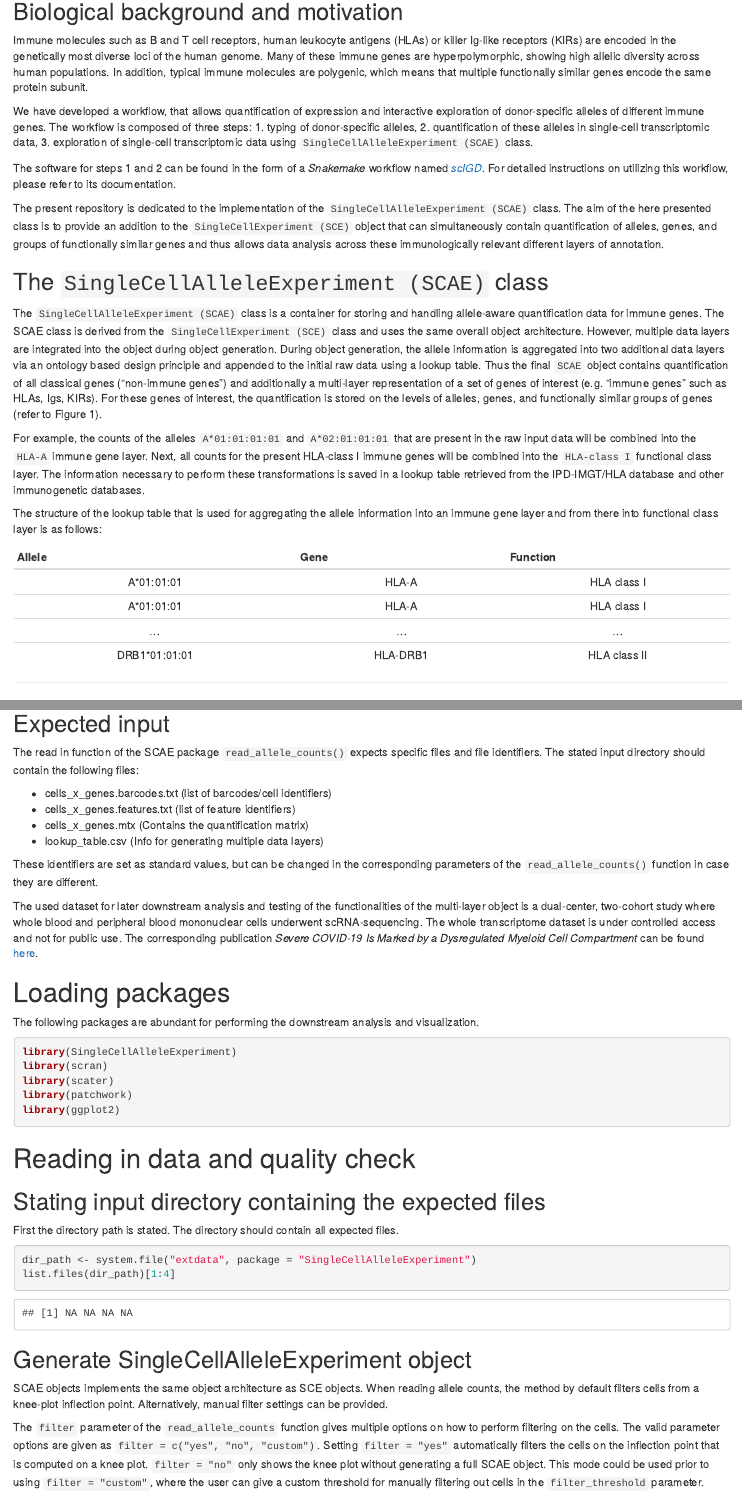
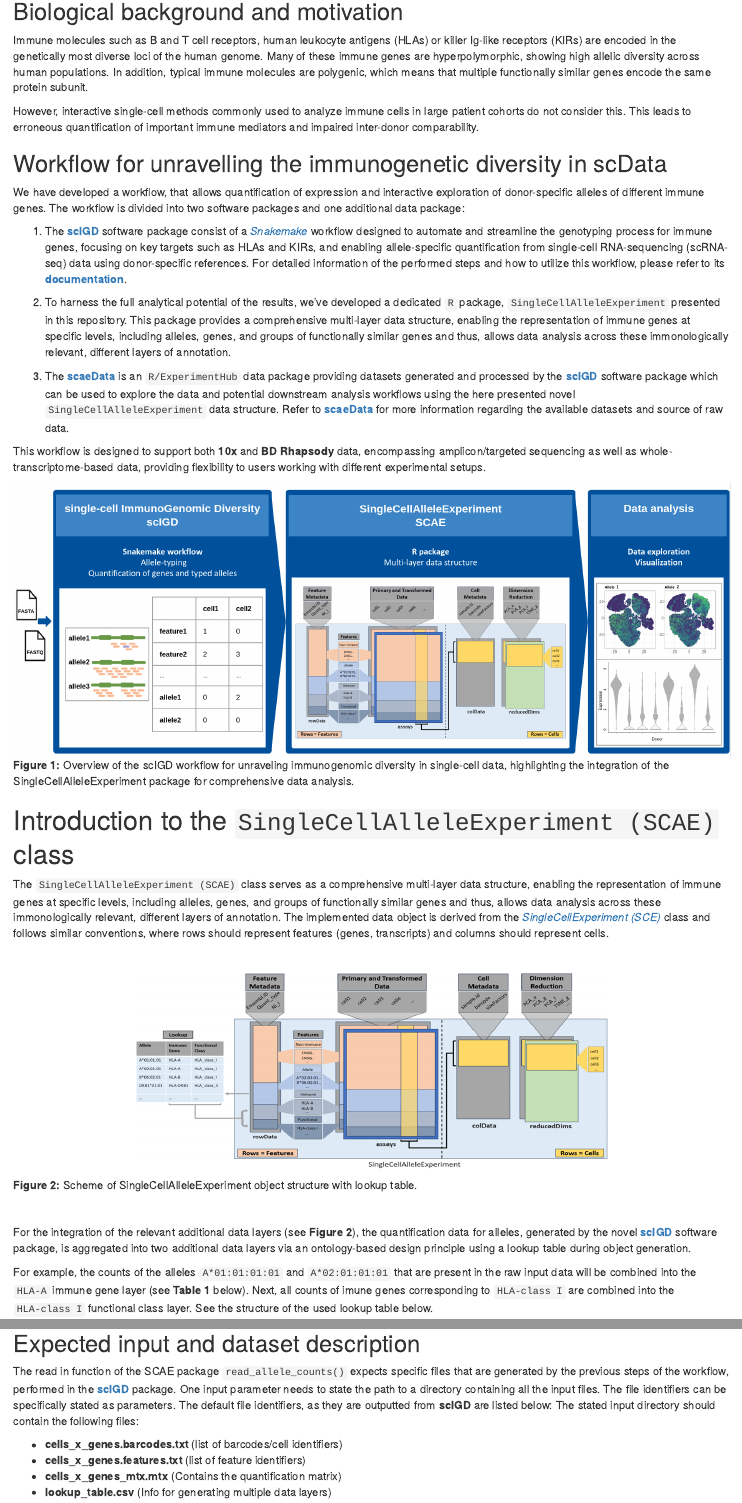
Before and after one commit to AGImkeller/SingleCellAlleleExperiment, an R Markdown document (vignettes/intro.Rmd): the page in a window 1100 px wide, from 210 px down, and a second part further down, joined at a grey line. Rendered offline with R 4.5, knitr and Pandoc, with nearby package versions; drawn as R Markdown's standard HTML page in place of the format the file asks for; some code elsewhere in the file could not run offline.

Commit message:
Reworked vignette introduction according to README; added notes for sections that need to be changed in the future after we performed the data-update

````diff
--- a/vignettes/intro.Rmd
+++ b/vignettes/intro.Rmd
@@ -30,21 +26,35 @@
 
-We have developed a workflow, that allows quantification of expression and interactive exploration of
-donor-specific alleles of different immune genes. The workflow is composed of three steps:
-1. typing of donor-specific alleles,
-2. quantification of these alleles in single-cell transcriptomic data,
-3. exploration of single-cell transcriptomic data using `SingleCellAlleleExperiment (SCAE)` class.
+However, interactive single-cell methods commonly used to analyze immune cells in large patient cohorts do not consider this. This leads to erroneous quantification of important immune mediators and impaired inter-donor comparability.
 
-The software for steps 1 and 2 can be found in the form of a *Snakemake* workflow named *[scIGD](https://github.com/AGImkeller/scIGD)*. For detailed instructions on utilizing this workflow, please refer to its documentation.
+## Workflow for unravelling the immunogenetic diversity in scData
 
-The present repository is dedicated to the implementation of the `SingleCellAlleleExperiment (SCAE)` class. The aim of the here presented
-class is to provide an addition to the `SingleCellExperiment (SCE)` object that
-can simultaneously contain quantification of alleles, genes, and groups of functionally similar genes
-and thus allows data analysis across these immunologically relevant different layers of annotation.
+We have developed a workflow, that allows quantification of expression and interactive exploration of donor-specific alleles of different immune genes. The workflow is divided into two software packages and one additional data package:
 
-## The `SingleCellAlleleExperiment (SCAE)` class
+1. The **[scIGD](https://github.com/AGImkeller/scIGD)** software package consist of a *[Snakemake](https://snakemake.readthedocs.io/en/stable/)* workflow designed to automate and streamline the genotyping process for immune genes, focusing on key targets such as HLAs and KIRs, and enabling allele-specific quantification from single-cell RNA-sequencing (scRNA-seq) data using donor-specific references. For detailed information of the performed steps and how to utilize this workflow, please refer to its **[documentation](https://github.com/AGImkeller/scIGD)**.
 
-The `SingleCellAlleleExperiment (SCAE)` class is a container for storing and handling allele-aware quantification data for immune genes. The SCAE class is derived from the `SingleCellExperiment (SCE)` class and uses the same overall object architecture. However, multiple data layers are integrated into the object during object generation. During object generation, the allele information is aggregated into two additional data layers via an ontology based design principle and appended to the initial raw data using a lookup table. Thus the final `SCAE` object contains quantification of all classical genes ("non-immune genes") and additionally a multi-layer representation of a set of genes of interest (e.g. "immune genes" such as HLAs, Igs, KIRs). For these genes of interest, the quantification is stored on the levels of alleles, genes, and functionally similar groups of genes (refer to Figure 1).
+2. To harness the full analytical potential of the results, we've developed a dedicated `R` package, `SingleCellAlleleExperiment` presented in this repository. This package provides a comprehensive multi-layer data structure, enabling the representation of immune genes at specific levels, including alleles, genes, and groups of functionally similar genes and thus, allows data analysis across these immonologically relevant, different layers of annotation.
 
-For example, the counts of the alleles `A*01:01:01:01` and `A*02:01:01:01` that are present in the raw input data will be combined into the `HLA-A` immune gene layer. Next, all counts for the present HLA-class I immune genes will be combined into the `HLA-class I` functional class layer. The information necessary to perform these transformations is saved in a lookup table retrieved from the IPD-IMGT/HLA database and other immunogenetic databases.
+3. The **[scaeData](https://github.com/AGImkeller/scaeData)** is an `R/ExperimentHub` data package providing datasets generated and processed by the **[scIGD](https://github.com/AGImkeller/scIGD)** software package which can be used to explore the data and potential downstream analysis workflows using the here presented novel `SingleCellAlleleExperiment` data structure. Refer to **[scaeData](https://github.com/AGImkeller/scaeData)** for more information regarding the available datasets and source of raw data.
 
-The structure of the lookup table that is used for aggregating the allele information into an immune gene layer and from there into functional class layer is as follows:
+This workflow is designed to support both **10x** and **BD Rhapsody** data, encompassing amplicon/targeted sequencing as well as whole-transcriptome-based data, providing flexibility to users working with different experimental setups.
+
+![alt text](../inst/extdata/figures/scIGD_SCAE_workflow_final.png)
+**Figure 1:** Overview of the scIGD workflow for unraveling immunogenomic diversity in single-cell data, highlighting the integration of the SingleCellAlleleExperiment package for comprehensive data analysis.
+
+# Introduction to the `SingleCellAlleleExperiment (SCAE)` class
+
+The `SingleCellAlleleExperiment (SCAE)` class serves as a comprehensive multi-layer data structure, enabling the representation of immune genes at specific levels, including alleles, genes, and groups of functionally similar genes and thus, allows data analysis across these immonologically relevant, different layers of annotation. The implemented data object is derived from the *[SingleCellExperiment (SCE)](https://bioconductor.org/packages/release/bioc/html/SingleCellExperiment.html)* class and follows similar conventions, where rows should represent features (genes, transcripts) and columns should represent cells.
+
+<br>
+
+<div style="text-align: center;">
+  <img src="../inst/extdata/figures/scae_advanced.png" alt="Scheme of SingleCellAlleleExperiment object structure with lookup table." width="600" height="250">
+</div>
+
+**Figure 2:** Scheme of SingleCellAlleleExperiment object structure with lookup table.
+
+<br>
+
+For the integration of the relevant additional data layers (see **Figure 2**), the quantification data for alleles, generated by the novel **[scIGD](https://github.com/AGImkeller/scIGD)** software package, is aggregated into two additional data layers via an ontology-based design principle using a lookup table during object generation.
+
+For example, the counts of the alleles `A*01:01:01:01` and `A*02:01:01:01` that are present in the raw input data will be combined into the `HLA-A` immune gene layer (see **Table 1** below). Next, all counts of imune genes corresponding to `HLA-class I` are combined into the `HLA-class I` functional class layer. See the structure of the used lookup table below.
@@ -51,8 +80,12 @@
+## Expected input and dataset description
+
+The read in function of the SCAE package `read_allele_counts()` expects specific files that are generated by the previous steps of the workflow, performed in the **[scIGD](https://github.com/AGImkeller/scIGD)** package. One input parameter needs to state the path to a directory containing all the input files. The file identifiers can be
+specifically stated as parameters. The default file identifiers, as they are outputted from **scIGD** are listed below:
+The stated input directory should contain the following files:
+
+- **cells_x_genes.barcodes.txt**  (list of barcodes/cell identifiers)
+- **cells_x_genes.features.txt** (list of feature identifiers)
+- **cells_x_genes_mtx.mtx**      (Contains the quantification matrix)
+- **lookup_table.csv**            (Info for generating multiple data layers)
 
 
-| Allele  | Gene  | Function |
-| :--------: |:--------:|:--------: |
-| A*01:01:01 | HLA-A | HLA class I |
-| A*01:01:01 | HLA-A | HLA class I |
-| ...        | ...   | ...         |
-| DRB1*01:01:01 | HLA-DRB1 | HLA class II |
@@ -67,22 +103,5 @@
 
-## Expected input
-
-The read in function of the SCAE package `read_allele_counts()` expects specific files and file identifiers.
-The stated input directory should contain the following files:
-
-  - cells_x_genes.barcodes.txt  (list of barcodes/cell identifiers)
-  - cells_x_genes.features.txt  (list of feature identifiers)
-  - cells_x_genes.mtx           (Contains the quantification matrix)
-  - lookup_table.csv            (Info for generating multiple data layers)
-
-
-These identifiers are set as standard values, but can be changed in the corresponding parameters of the `read_allele_counts()` function in case they are different.
-
-The used dataset for later downstream analysis and testing of the functionalities of the multi-layer object is a dual-center, two-cohort study where whole blood and peripheral blood mononuclear cells underwent scRNA-sequencing. The whole transcriptome dataset is under controlled access and not for public use. The corresponding publication *Severe COVID-19 Is Marked by a Dysregulated Myeloid Cell Compartment* can be found [here](https://www.ncbi.nlm.nih.gov/pmc/articles/PMC7405822/).
-
-# Loading packages
-
-The following packages are abundant for performing the downstream analysis and visualization.
+The following packages are abundant for performing the here stated downstream analysis and visualization.
 
 ```{r, message = FALSE}
 library(SingleCellAlleleExperiment)
@@ -99,2 +118 @@
 
-First the directory path is stated. The directory should contain all expected files.
@@ -101,4 +142,3 @@
 
 ```{r}
 dir_path <- system.file("extdata", package = "SingleCellAlleleExperiment")
-list.files(dir_path)[1:4]
@@ -108,7 +149,4 @@
 
-SCAE objects implements the same object architecture as SCE objects. When reading
-allele counts, the method by default filters cells from a knee-plot inflection point.
-Alternatively, manual filter settings can be provided.
+This is an essential step. The read in function `read_allele_counts()` is the function you use to read in your data and generate a `SCAE` object.
 
-The `filter` parameter of the `read_allele_counts` function gives multiple options on how to perform filtering on the cells. The valid parameter options are given as `filter = c("yes", "no", "custom")`. Setting `filter = "yes"` automatically filters the cells on the inflection point that is computed on a knee plot. `filter = "no"` only shows the knee plot without generating a full SCAE object. This mode could be used prior to using `filter = "custom"`, where the user can give a custom threshold for manually filtering out cells in the `filter_threshold` parameter.
 
````
Also changed, not shown: vignettes/intro.Rmd (119 more changed lines).
